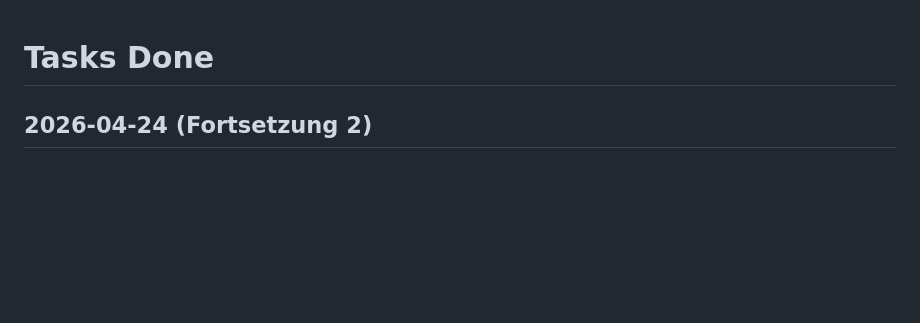
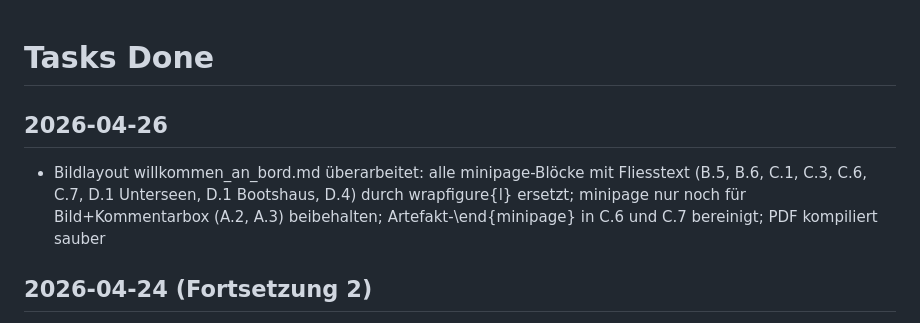
Before and after one commit to bois1616/wp_reader, a Markdown page: dev/tasks_done.md, the part around the change. GitHub-like rendering; blank space fills up the shorter version.

```diff
--- a/dev/tasks_done.md
+++ b/dev/tasks_done.md
@@ -1,4 +1,11 @@
 # Tasks Done
+
+## 2026-04-26
+
+- Bildlayout willkommen_an_bord.md überarbeitet: alle minipage-Blöcke mit Fliesstext
+  (B.5, B.6, C.1, C.3, C.6, C.7, D.1 Unterseen, D.1 Bootshaus, D.4) durch wrapfigure{l}
+  ersetzt; minipage nur noch für Bild+Kommentarbox (A.2, A.3) beibehalten;
+  Artefakt-\end{minipage} in C.6 und C.7 bereinigt; PDF kompiliert sauber
 
 ## 2026-04-24 (Fortsetzung 2)
 
```
Also changed, not shown: dev/backlog.md (+4 -0 lines), documents/onboarding/willkommen_an_bord.md (+62 -73 lines).
